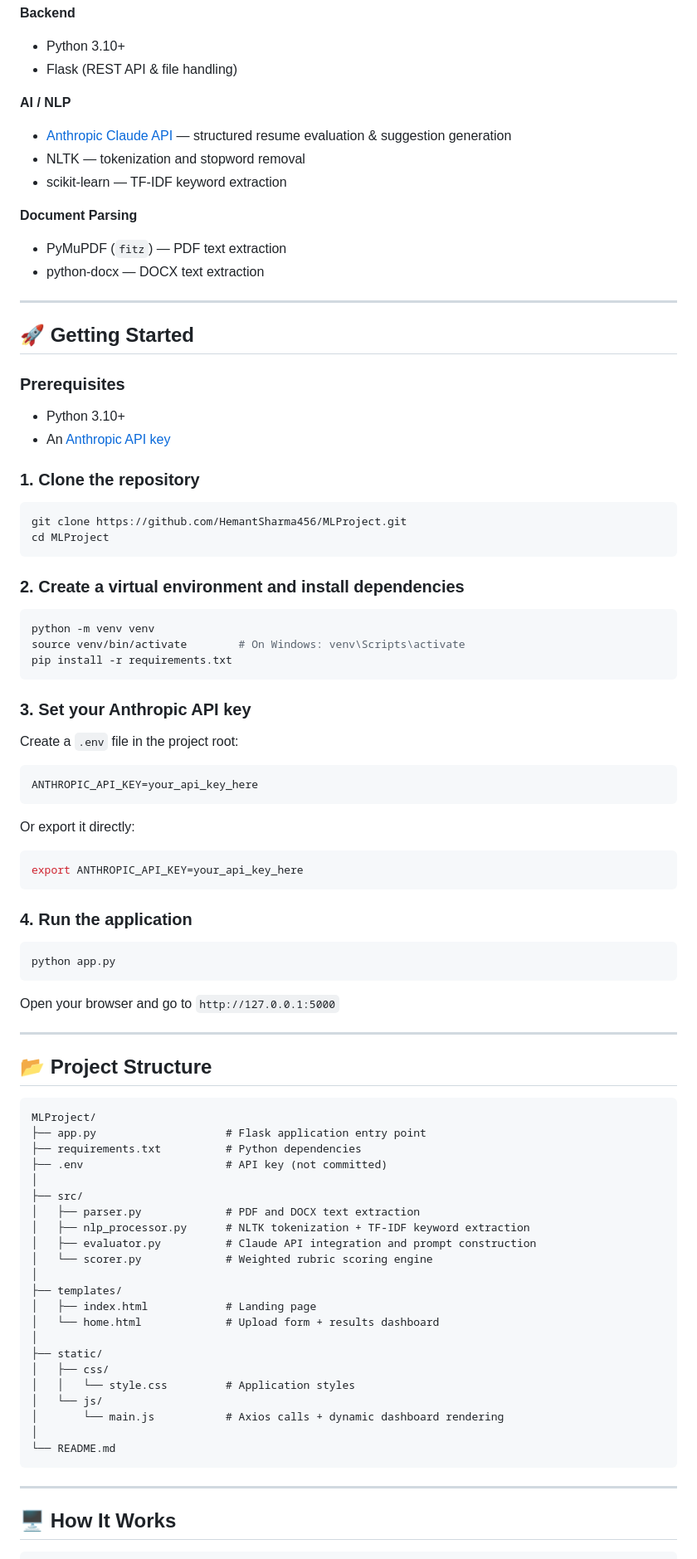
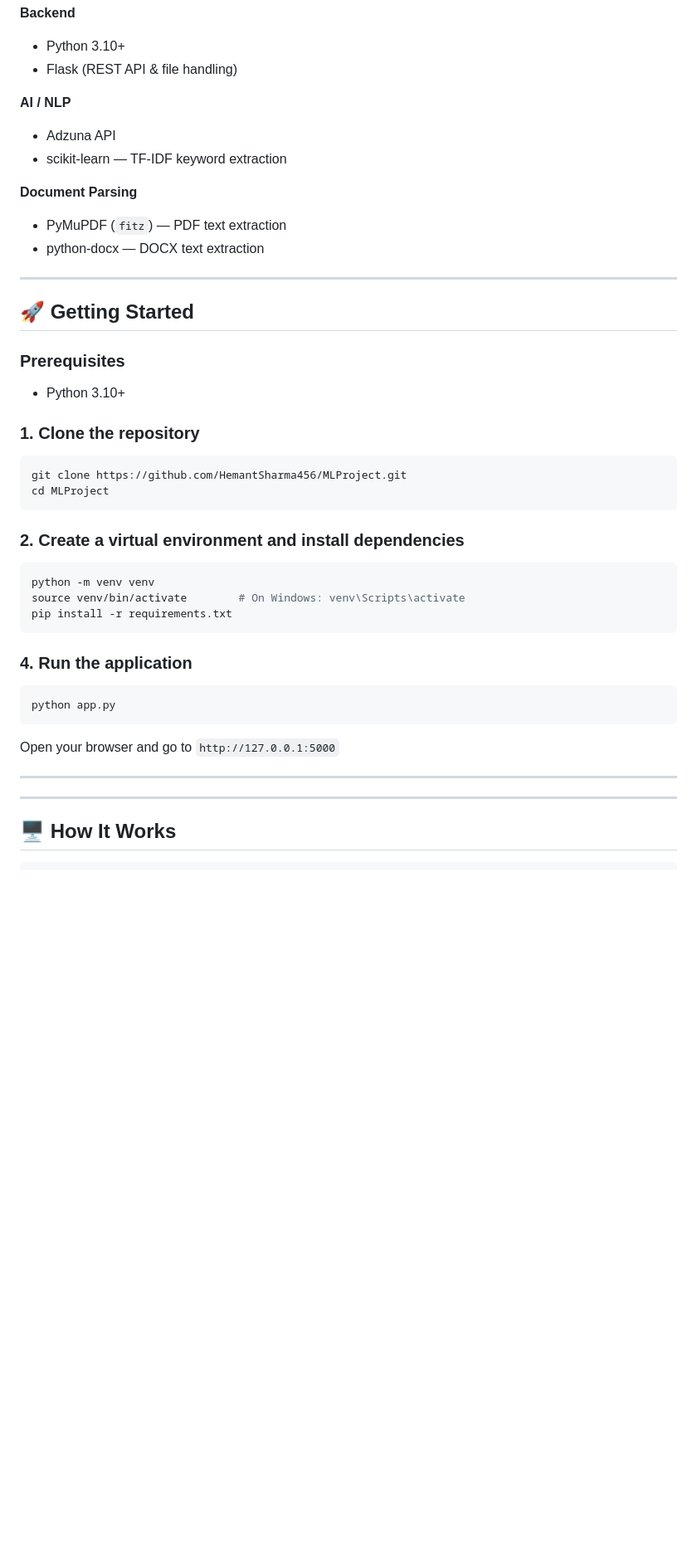
Before and after one commit to HemantSharma456/MLProject, a Markdown page: readme.md, the part around one of its changes. Shown at 83% size. Drawn GitHub-style; blank space fills up the shorter version.

````diff
--- a/readme.md
+++ b/readme.md
@@ -59,8 +58,7 @@ No more guessing why your resume isn't getting callbacks. ResumeIQ shows you.
 - Flask (REST API & file handling)
 
 **AI / NLP**
-- [Anthropic Claude API](https://docs.anthropic.com) — structured resume evaluation & suggestion generation
-- NLTK — tokenization and stopword removal
+- Adzuna API
 - scikit-learn — TF-IDF keyword extraction
 
 **Document Parsing**
@@ -74,7 +72,6 @@ No more guessing why your resume isn't getting callbacks. ResumeIQ shows you.
 ### Prerequisites
 
 - Python 3.10+
-- An [Anthropic API key](https://console.anthropic.com)
 
 ### 1. Clone the repository
 
@@ -91,20 +88,6 @@ source venv/bin/activate        # On Windows: venv\Scripts\activate
 pip install -r requirements.txt
 ```
 
-### 3. Set your Anthropic API key
-
-Create a `.env` file in the project root:
-
-```env
-ANTHROPIC_API_KEY=your_api_key_here
-```
-
-Or export it directly:
-
-```bash
-export ANTHROPIC_API_KEY=your_api_key_here
-```
-
 ### 4. Run the application
 
 ```bash
@@ -115,32 +98,7 @@ Open your browser and go to `http://127.0.0.1:5000`
 
 ---
 
-## 📂 Project Structure
 
-```
-MLProject/
-├── app.py                    # Flask application entry point
-├── requirements.txt          # Python dependencies
-├── .env                      # API key (not committed)
-│
-├── src/
-│   ├── parser.py             # PDF and DOCX text extraction
-│   ├── nlp_processor.py      # NLTK tokenization + TF-IDF keyword extraction
-│   ├── evaluator.py          # Claude API integration and prompt construction
-│   └── scorer.py             # Weighted rubric scoring engine
-│
-├── templates/
-│   ├── index.html            # Landing page
-│   └── home.html             # Upload form + results dashboard
-│
-├── static/
-│   ├── css/
-│   │   └── style.css         # Application styles
-│   └── js/
-│       └── main.js           # Axios calls + dynamic dashboard rendering
-│
-└── README.md
-```
 
 ---
 
````
Also changed, not shown: other parts of readme.md (+1 -12 lines).
